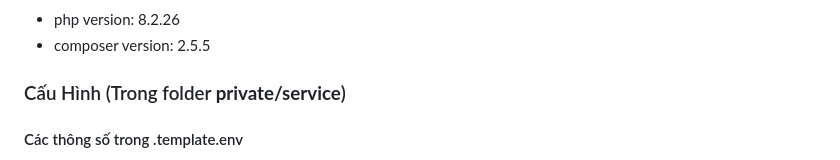
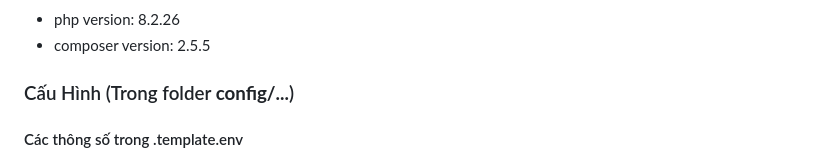
Before and after one commit to Web3-AI-Purchase-Trust-Platform/single-sign-on, a Markdown page: readme.md, the part around the change. Rendered like a GitHub page.

```diff
--- a/readme.md
+++ b/readme.md
@@ -4,7 +4,7 @@
 - php version: 8.2.26
 - composer version: 2.5.5
 
-### Cấu Hình (Trong folder **private/service**)
+### Cấu Hình (Trong folder **config/...**)
 #### Các thông số trong .template.env
 - **client_secret**: client_secret trong google oath2
 - **database_host và database_port**: host và port của hệ quản trị cơ sở dữ liệu
```
